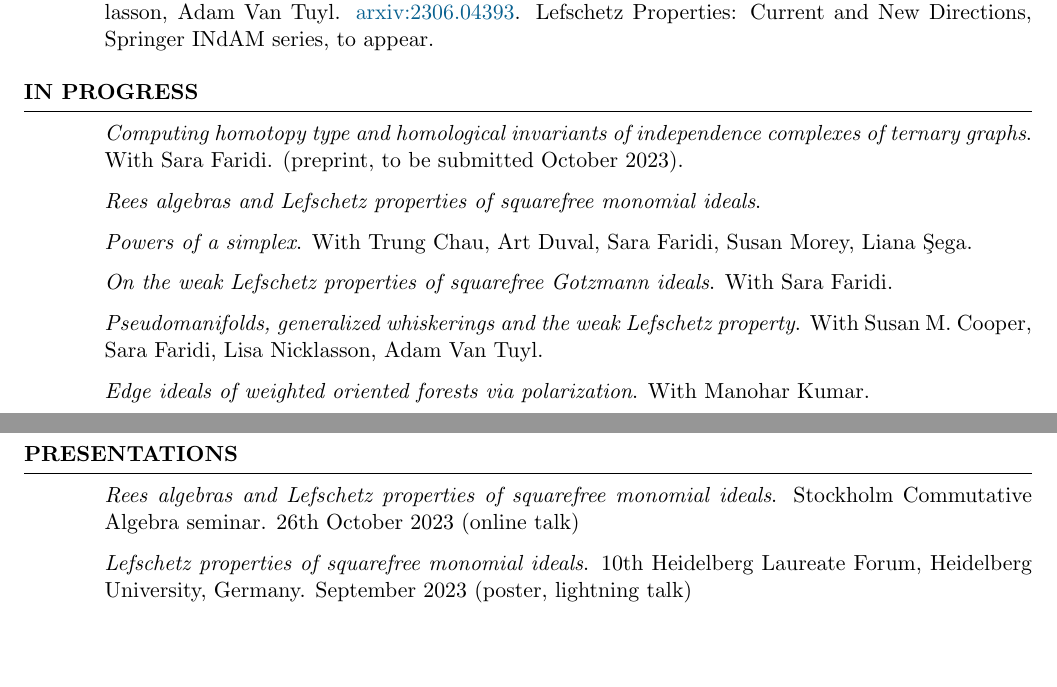
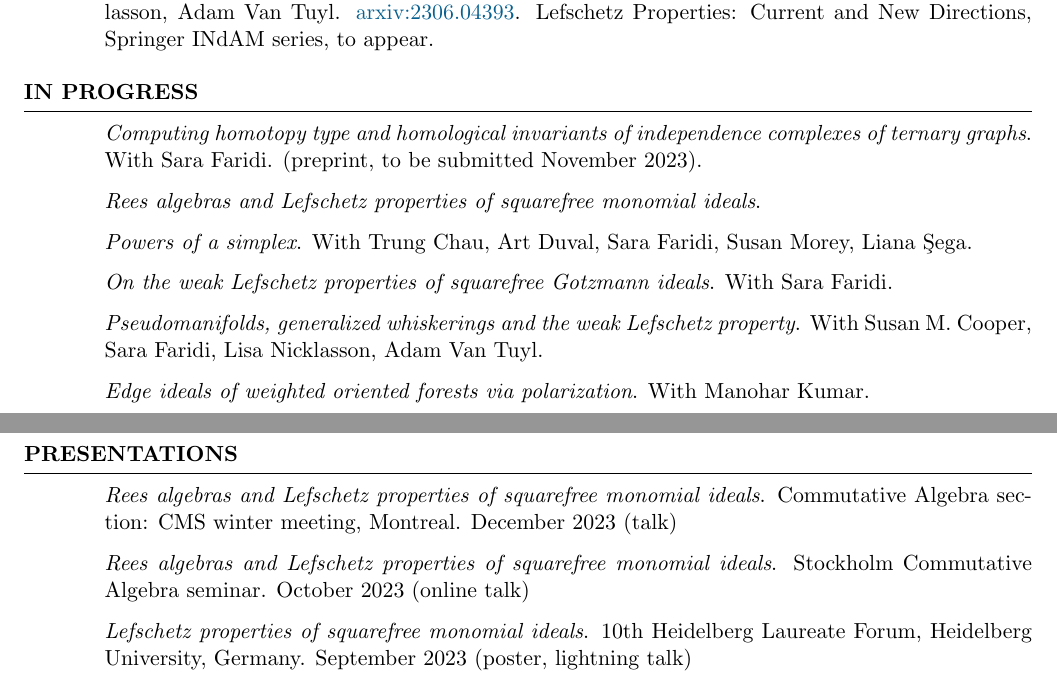
Before and after one commit to hollebenthiago/hollebenthiago.github.io, a LaTeX CV (cv_tex/main.tex): two parts of pages 1 and 2 of 3, joined at a grey line, cut so that both start at the same text, the shorter picture padded with empty space. The pictures show the PDF file cv_tex/main.pdf that the author committed with the source.

Commit message:
slight change cv before

```diff
--- a/cv_tex/main.tex
+++ b/cv_tex/main.tex
@@ -107,7 +107,7 @@ Advisor: Seyed Hamid Hassanzadeh
 \begin{rSection}{In progress}
 
     \begin{enumerate}[label = {}]
-        \item \textit{Computing homotopy type and homological invariants of independence complexes of ternary graphs}. With Sara Faridi.  (preprint, to be submitted October 2023).
+        \item \textit{Computing homotopy type and homological invariants of independence complexes of ternary graphs}. With Sara Faridi.  (preprint, to be submitted November 2023).
         \item \textit{Rees algebras and Lefschetz properties of squarefree monomial ideals}.
         \item \textit{Powers of a simplex}. With Trung Chau, Art Duval, Sara Faridi, Susan Morey, Liana \c{S}ega.
         \item \textit{On the weak Lefschetz properties of squarefree Gotzmann ideals}. With Sara Faridi.
@@ -123,7 +123,8 @@ Advisor: Seyed Hamid Hassanzadeh
 
 \begin{rSection}{Presentations}
     \begin{enumerate}[label={}]
-        \item \textit{Rees algebras and Lefschetz properties of squarefree monomial ideals}. Stockholm Commutative Algebra seminar. 26th October 2023 (online talk)
+        \item \textit{Rees algebras and Lefschetz properties of squarefree monomial ideals}. Commutative Algebra section: CMS winter meeting, Montreal. December 2023 (talk)
+        \item \textit{Rees algebras and Lefschetz properties of squarefree monomial ideals}. Stockholm Commutative Algebra seminar. October 2023 (online talk)
         \item \textit{Lefschetz properties of squarefree monomial ideals}. 10th Heidelberg Laureate Forum, Heidelberg University, Germany. September 2023 (poster, lightning talk)
         \item \textit{Lefschetz properties of squarefree monomial ideals}. BrianFest, University of Lincoln-Nebraska. August 2023 (poster)
         \item \textit{Homological Invariants of ternary graphs}. 34o Colóquio Brasileiro de Matemática, Instituto de Matemática Pura e Aplicada, Brazil. July 2023 (poster)
```
Also changed, not shown: cv_tex/main.pdf, 3 other files.
